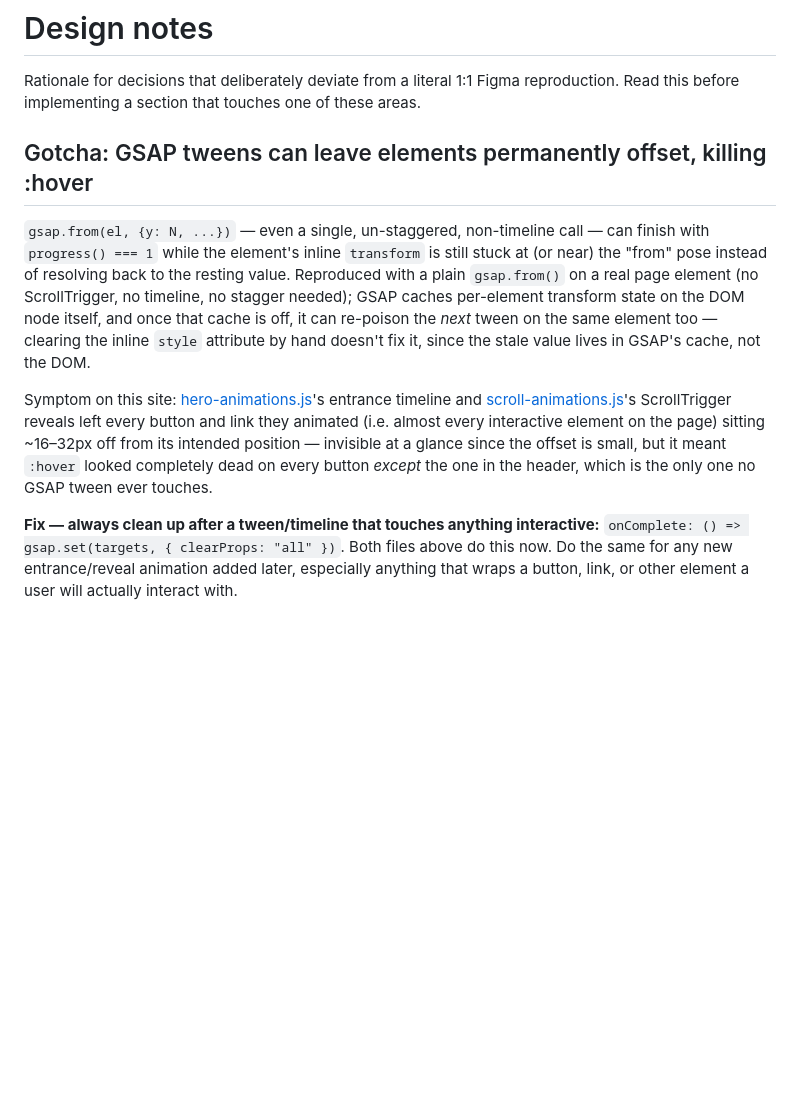
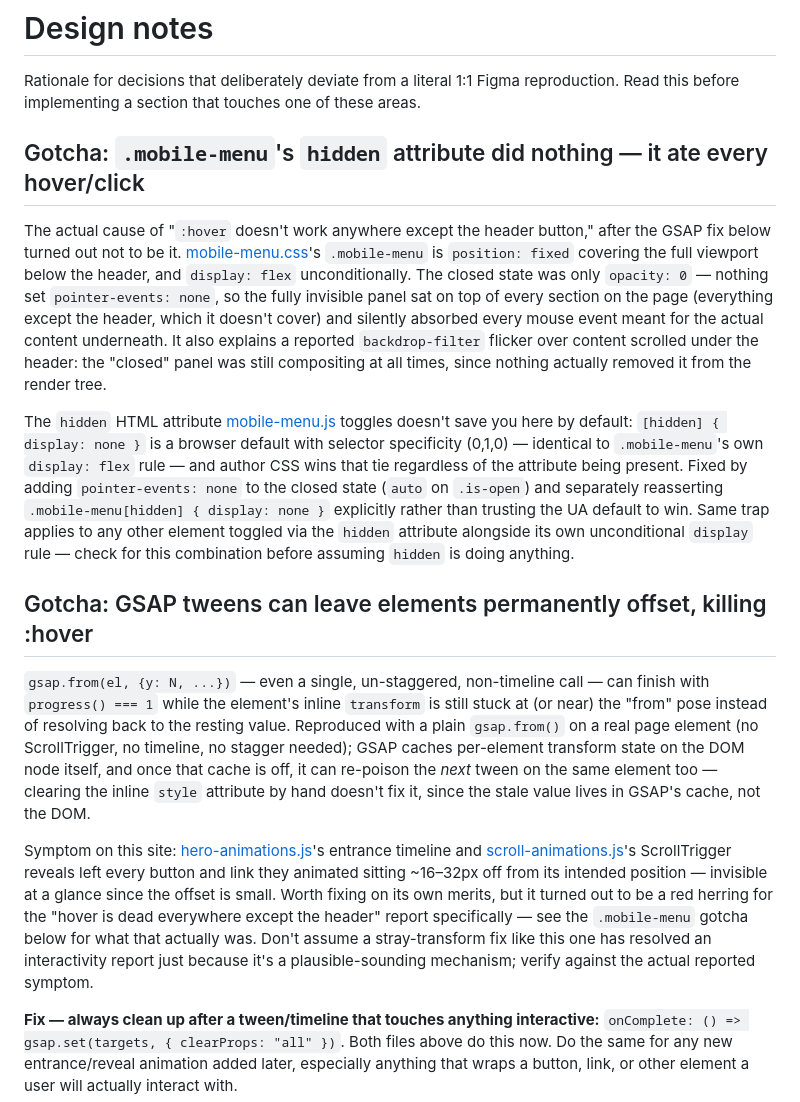
Before and after one commit to marekpanos73/dcos-landing, a Markdown page: docs/DESIGN-NOTES.md, the part around the change. Drawn GitHub-style; blank space fills up the shorter version.

Commit message:
Document the mobile-menu overlay gotcha; correct the GSAP note's claim
The GSAP clearProps fix was real but wasn't actually why hover looked dead
everywhere — that was the mobile-menu panel silently eating every pointer
event. Note that in both places so the GSAP section doesn't overclaim.

Co-Authored-By: Claude Sonnet 5 <noreply@anthropic.com>

```diff
--- a/docs/DESIGN-NOTES.md
+++ b/docs/DESIGN-NOTES.md
@@ -2,6 +2,28 @@
 
 Rationale for decisions that deliberately deviate from a literal 1:1 Figma reproduction.
 Read this before implementing a section that touches one of these areas.
+
+## Gotcha: `.mobile-menu`'s `hidden` attribute did nothing — it ate every hover/click
+
+The actual cause of "`:hover` doesn't work anywhere except the header button," after the
+GSAP fix below turned out not to be it. [mobile-menu.css](../src/styles/mobile-menu.css)'s
+`.mobile-menu` is `position: fixed` covering the full viewport below the header, and
+`display: flex` unconditionally. The closed state was only `opacity: 0` — nothing set
+`pointer-events: none`, so the fully invisible panel sat on top of every section on the
+page (everything except the header, which it doesn't cover) and silently absorbed every
+mouse event meant for the actual content underneath. It also explains a reported
+`backdrop-filter` flicker over content scrolled under the header: the "closed" panel was
+still compositing at all times, since nothing actually removed it from the render tree.
+
+The `hidden` HTML attribute [mobile-menu.js](../src/scripts/mobile-menu.js) toggles doesn't
+save you here by default: `[hidden] { display: none }` is a browser default with selector
+specificity (0,1,0) — identical to `.mobile-menu`'s own `display: flex` rule — and author
+CSS wins that tie regardless of the attribute being present. Fixed by adding
+`pointer-events: none` to the closed state (`auto` on `.is-open`) and separately
+reasserting `.mobile-menu[hidden] { display: none }` explicitly rather than trusting the
+UA default to win. Same trap applies to any other element toggled via the `hidden`
+attribute alongside its own unconditional `display` rule — check for this combination
+before assuming `hidden` is doing anything.
 
 ## Gotcha: GSAP tweens can leave elements permanently offset, killing :hover
 
@@ -15,10 +37,12 @@ attribute by hand doesn't fix it, since the stale value lives in GSAP's cache, n
 
 Symptom on this site: [hero-animations.js](../src/scripts/hero-animations.js)'s entrance
 timeline and [scroll-animations.js](../src/scripts/scroll-animations.js)'s ScrollTrigger
-reveals left every button and link they animated (i.e. almost every interactive element on
-the page) sitting ~16–32px off from its intended position — invisible at a glance since the
-offset is small, but it meant `:hover` looked completely dead on every button *except* the
-one in the header, which is the only one no GSAP tween ever touches.
+reveals left every button and link they animated sitting ~16–32px off from its intended
+position — invisible at a glance since the offset is small. Worth fixing on its own merits,
+but it turned out to be a red herring for the "hover is dead everywhere except the header"
+report specifically — see the `.mobile-menu` gotcha below for what that actually was. Don't
+assume a stray-transform fix like this one has resolved an interactivity report just
+because it's a plausible-sounding mechanism; verify against the actual reported symptom.
 
 **Fix — always clean up after a tween/timeline that touches anything interactive:**
 `onComplete: () => gsap.set(targets, { clearProps: "all" })`. Both files above do this now.
```
